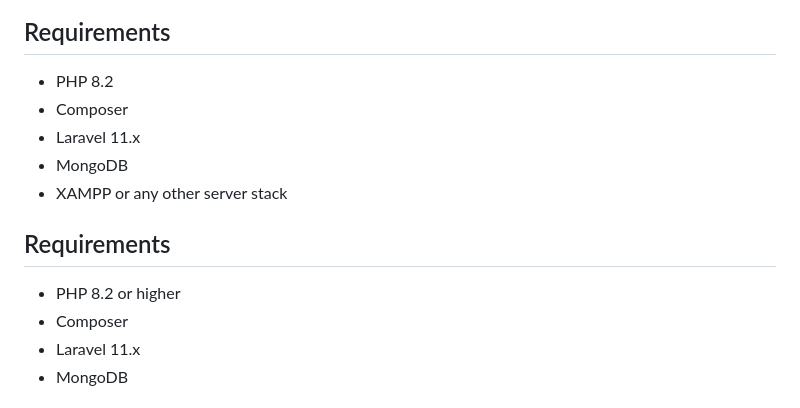
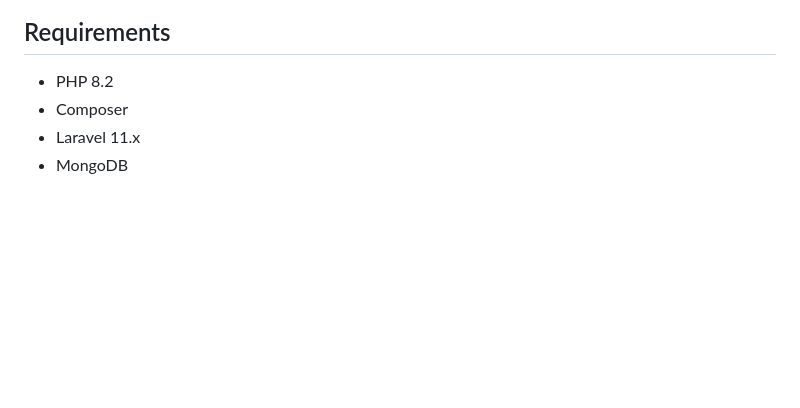
Before and after one commit to 00Leiner/Assessment, a Markdown page: README.md, the part around the change. GitHub-like rendering; blank space fills up the shorter version.

```diff
--- a/README.md
+++ b/README.md
@@ -5,13 +5,6 @@ This project is a backend API developed using Laravel and MongoDB. It provides a
 
 ## Requirements
 - PHP 8.2
-- Composer
-- Laravel 11.x
-- MongoDB
-- XAMPP or any other server stack
-
-## Requirements
-- PHP 8.2 or higher
 - Composer
 - Laravel 11.x
 - MongoDB
```
